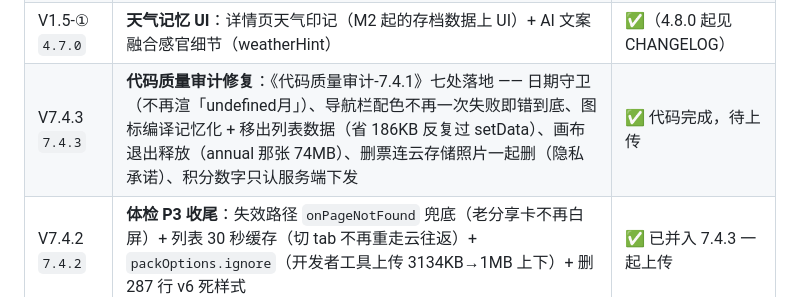
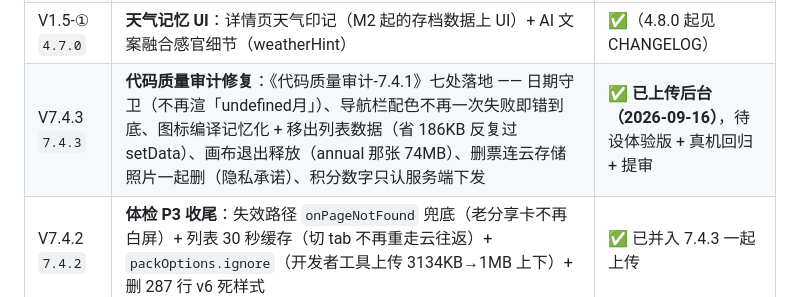
Before and after one commit to liuhuanxi-oss/youpiaoweizheng, a Markdown page: youpiaoweizheng/README.md, the part around the change. GitHub-like rendering.

```diff
--- a/youpiaoweizheng/README.md
+++ b/youpiaoweizheng/README.md
@@ -23,7 +23,7 @@
 | M4-b `4.5.0` | **双人时间线完整版**（按月分组/归属标记/同场「一起」/TA 的票行内展开）+ **我们的时光报告**（类型分布/城市 Top/里程/一起场次）+ `duoStats full` | ✅ |
 | M5 `4.6.0` | **合规代码侧**：协议页（隐私/用户）+ 隐私授权弹窗（scan/card）+ 提审自查清单；资质项（ICP 备案、深度合成类目、算法备案、微信支付商户号）为用户侧行动项 | 🔶 代码完成 |
 | V1.5-① `4.7.0` | **天气记忆 UI**：详情页天气印记（M2 起的存档数据上 UI）+ AI 文案融合感官细节（weatherHint） | ✅（4.8.0 起见 CHANGELOG） |
-| V7.4.3 `7.4.3` | **代码质量审计修复**：《代码质量审计-7.4.1》七处落地 —— 日期守卫（不再渲「undefined月」）、导航栏配色不再一次失败即错到底、图标编译记忆化 + 移出列表数据（省 186KB 反复过 setData）、画布退出释放（annual 那张 74MB）、删票连云存储照片一起删（隐私承诺）、积分数字只认服务端下发 | ✅ 代码完成，待上传 |
+| V7.4.3 `7.4.3` | **代码质量审计修复**：《代码质量审计-7.4.1》七处落地 —— 日期守卫（不再渲「undefined月」）、导航栏配色不再一次失败即错到底、图标编译记忆化 + 移出列表数据（省 186KB 反复过 setData）、画布退出释放（annual 那张 74MB）、删票连云存储照片一起删（隐私承诺）、积分数字只认服务端下发 | ✅ **已上传后台（2026-09-16）**，待设体验版 + 真机回归 + 提审 |
 | V7.4.2 `7.4.2` | **体检 P3 收尾**：失效路径 `onPageNotFound` 兜底（老分享卡不再白屏）+ 列表 30 秒缓存（切 tab 不再重走云往返）+ `packOptions.ignore`（开发者工具上传 3134KB→1MB 上下）+ 删 287 行 v6 死样式 | ✅ 已并入 7.4.3 一起上传 |
 | V7.4.1 `7.4.1` | **真机图形全线失效修复**：所有 data-uri 图形统一走 base64（百分号编码在工具里看得见、真机整片不显示，7.0–7.4.0 五版全中）；「清除署名资料」文案改为「清除昵称与头像」 | ✅ **已上线（2026-09-15，服务类目通过）** |
 | V7.4.0 `7.4.0` | **留存闭环**：时光签（连签阶梯奖励）+ 积分体系（挣分六源 / 100 分兑 1 次 AI 重绘）+ 勋章 13→16 枚（判定读服务端）+ 订阅消息召回（**未通电**：等模板 ID 回填）+ 动效三批 | ✅ 代码完成，真机回归待做 |
```
Also changed, not shown: PROJECT.md (+6 -3 lines), youpiaoweizheng/CHANGELOG.md (+2 -1 lines).
